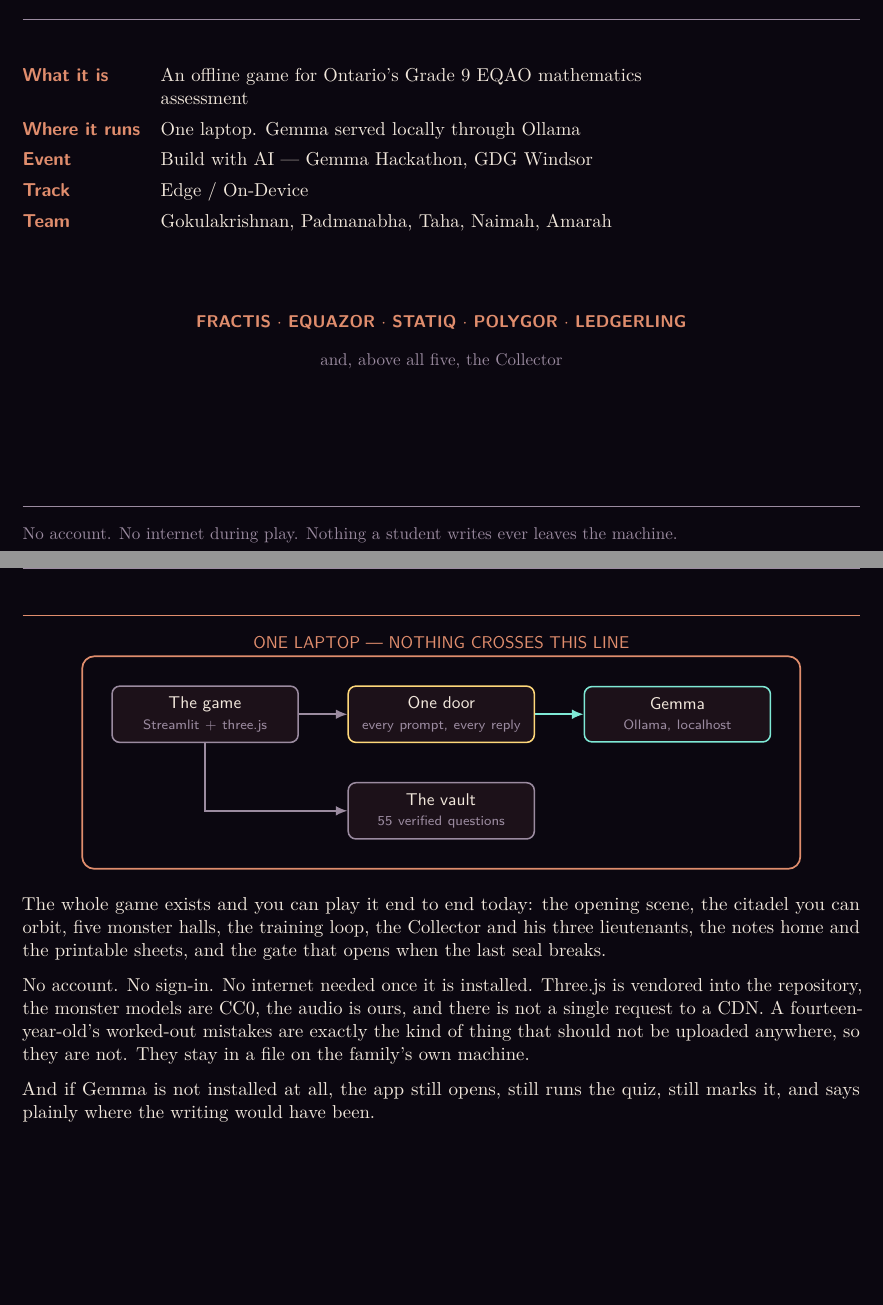
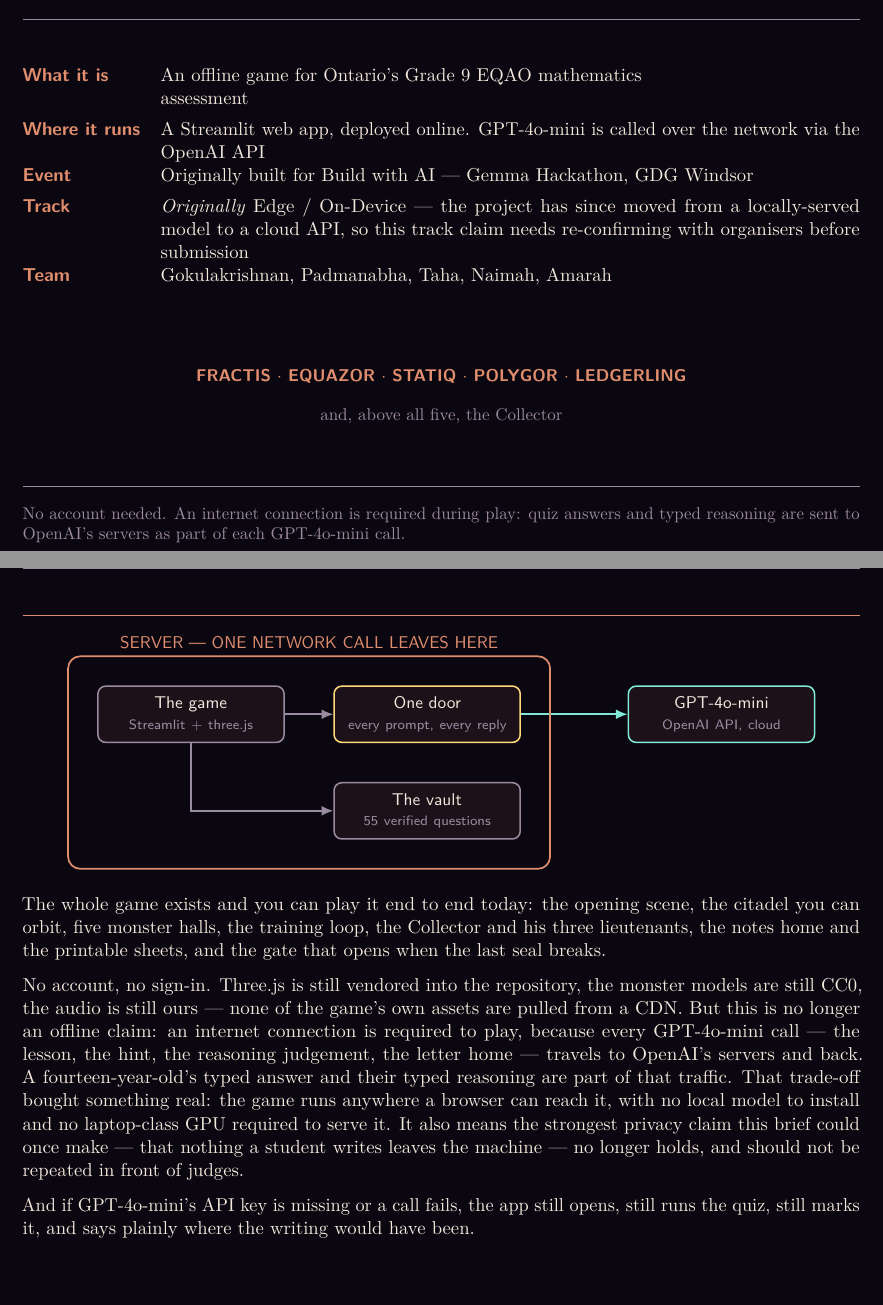
Before and after one commit to samtbjs/Prometheus_Citadel, a LaTeX document (docs/brief/prometheus-citadel-brief.tex): two parts of pages 1 and 12 of 12, joined at a grey line, cut so that both start at the same text. Compiled offline with pdfLaTeX.

Commit message:
changed aspect ratio problem

```diff
--- a/docs/brief/prometheus-citadel-brief.tex
+++ b/docs/brief/prometheus-citadel-brief.tex
@@ -24,7 +24,7 @@
 \usepackage{hyperref}
 
 % ---------- the model, named in exactly one place ----------
-\newcommand{\themodel}{Gemma}
+\newcommand{\themodel}{GPT-4o-mini}
 
 % ---------- the game's palette ----------
 \definecolor{PageBG}{HTML}{0B0710}
@@ -151,9 +151,12 @@
 \begin{tabularx}{\textwidth}{@{}>{\sffamily\bfseries\color{Coral}}l X@{}}
 What it is & An offline game for Ontario's Grade 9 EQAO mathematics\\
            & assessment\\[0.4em]
-Where it runs & One laptop. \themodel\ served locally through Ollama\\[0.4em]
-Event & Build with AI --- \themodel\ Hackathon, GDG Windsor\\[0.4em]
-Track & Edge / On-Device\\[0.4em]
+Where it runs & A Streamlit web app, deployed online. \themodel\ is called
+               over the network via the OpenAI API\\[0.4em]
+Event & Originally built for Build with AI --- Gemma Hackathon, GDG Windsor\\[0.4em]
+Track & \emph{Originally} Edge / On-Device --- the project has since moved
+        from a locally-served model to a cloud API, so this track claim
+        needs re-confirming with organisers before submission\\[0.4em]
 Team & Gokulakrishnan, Padmanabha, Taha, Naimah, Amarah\\
 \end{tabularx}
 
@@ -168,8 +171,9 @@
 \vfill
 {\color{Muted}\hrule height 0.4pt}
 \vspace{0.5em}
-{\small\color{Muted}No account. No internet during play. Nothing a student
-writes ever leaves the machine.\par}
+{\small\color{Muted}No account needed. An internet connection is required
+during play: quiz answers and typed reasoning are sent to OpenAI's servers as
+part of each \themodel\ call.\par}
 \end{titlepage}
 
 % =====================================================================
@@ -763,21 +767,21 @@
 with a question we could not verify.
 
 % =====================================================================
-\section{It really runs, and it runs on one laptop}
+\section{It really runs, deployed online}
 
 \begin{center}
 \begin{adjustbox}{max width=\textwidth}
 \begin{tikzpicture}[node distance=6mm]
   \node[box, text width=34mm] (ui) {The game\\{\scriptsize\color{Muted}Streamlit + three.js}};
   \node[gld, right=10mm of ui, text width=34mm] (door) {One door\\{\scriptsize\color{Muted}every prompt, every reply}};
-  \node[cool, right=10mm of door, text width=34mm] (model) {\themodel\\{\scriptsize\color{Muted}Ollama, localhost}};
   \node[box, below=8mm of door, text width=34mm] (vault) {The vault\\{\scriptsize\color{Muted}55 verified questions}};
+  \node[cool, right=22mm of door, text width=34mm] (model) {\themodel\\{\scriptsize\color{Muted}OpenAI API, cloud}};
   \draw[arrow] (ui)--(door);
   \draw[arrowcool] (door)--(model);
   \draw[arrow] (ui.south) |- (vault.west);
   \node[draw=Coral, line width=1pt, rounded corners=2.5mm,
-        fit=(ui)(door)(model)(vault), inner sep=6mm] (laptop) {};
-  \node[tag, text=Coral, above=1mm of laptop.north] {ONE LAPTOP --- NOTHING CROSSES THIS LINE};
+        fit=(ui)(door)(vault), inner sep=6mm] (server) {};
+  \node[tag, text=Coral, above=1mm of server.north] {SERVER --- ONE NETWORK CALL LEAVES HERE};
 \end{tikzpicture}
 \end{adjustbox}
 \end{center}
@@ -788,14 +792,21 @@
 and his three lieutenants, the notes home and the printable sheets, and the
 gate that opens when the last seal breaks.
 
-No account. No sign-in. No internet needed once it is installed. Three.js is
-vendored into the repository, the monster models are CC0, the audio is ours,
-and there is not a single request to a CDN. A fourteen-year-old's worked-out
-mistakes are exactly the kind of thing that should not be uploaded anywhere, so
-they are not. They stay in a file on the family's own machine.
+No account, no sign-in. Three.js is still vendored into the repository, the
+monster models are still CC0, the audio is still ours --- none of the game's
+own assets are pulled from a CDN. But this is no longer an offline claim: an
+internet connection is required to play, because every \themodel\ call ---
+the lesson, the hint, the reasoning judgement, the letter home --- travels to
+OpenAI's servers and back. A fourteen-year-old's typed answer and their typed
+reasoning are part of that traffic. That trade-off bought something real: the
+game runs anywhere a browser can reach it, with no local model to install and
+no laptop-class GPU required to serve it. It also means the strongest privacy
+claim this brief could once make --- that nothing a student writes leaves the
+machine --- no longer holds, and should not be repeated in front of judges.
 
-And if \themodel\ is not installed at all, the app still opens, still runs the
-quiz, still marks it, and says plainly where the writing would have been.
+And if \themodel's API key is missing or a call fails, the app still opens,
+still runs the quiz, still marks it, and says plainly where the writing would
+have been.
 
 % =====================================================================
 \vfill
```
Also changed, not shown: docs/brief/prometheus-citadel-brief.pdf, docs/brief/prometheus-citadel-brief.tex (18 more changed lines), 4 other files.
